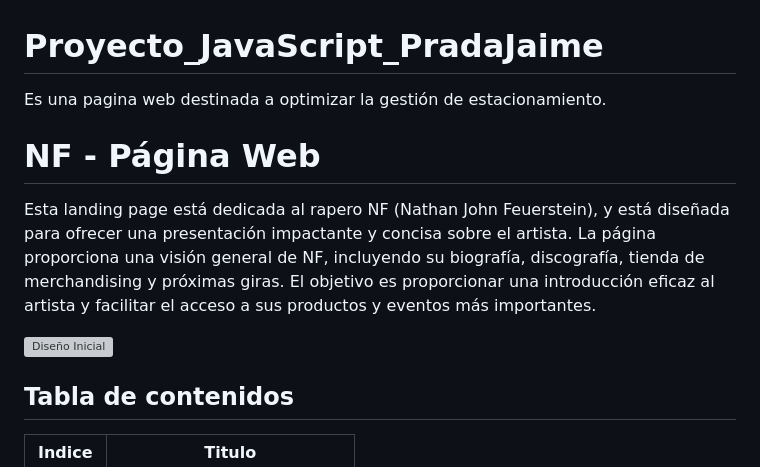
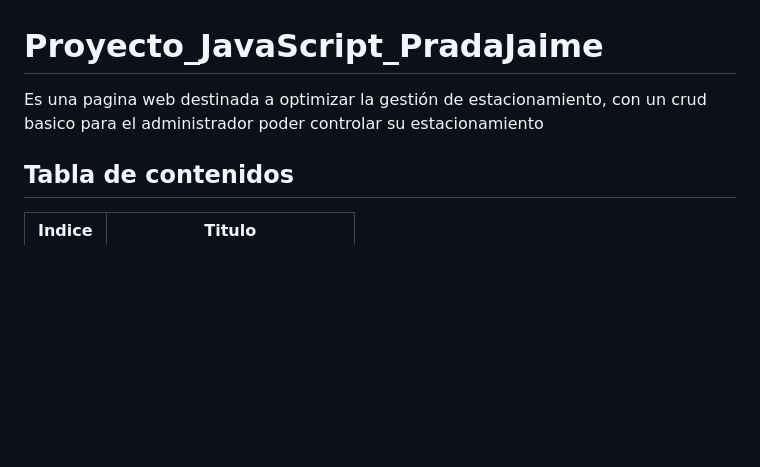
Before and after one commit to JaimePrada11/CampusParking, a Markdown page: README.md, the part around the change. Drawn GitHub-style; blank space fills up the shorter version; grey boxes are pictures that could not be loaded.

Commit message:
docs 📝 Actualizacion del Readme
Actualizacion del README

```diff
--- a/README.md
+++ b/README.md
@@ -1,11 +1,5 @@
 # Proyecto_JavaScript_PradaJaime
-Es una pagina web destinada a optimizar la gestión de estacionamiento.
-
-# NF - Página Web
-
-Esta landing page está dedicada al rapero NF (Nathan John Feuerstein), y está diseñada para ofrecer una presentación impactante y concisa sobre el artista. La página proporciona una visión general de NF, incluyendo su biografía, discografía, tienda de merchandising y próximas giras. El objetivo es proporcionar una introducción eficaz al artista y facilitar el acceso a sus productos y eventos más importantes.
-
-![Diseño Inicial](/Multimedia/Landing%20Page%20Final%20Home.JPG)
+Es una pagina web destinada a optimizar la gestión de estacionamiento, con un crud basico para el administrador poder controlar su estacionamiento
 
 ## Tabla de contenidos
 
```
